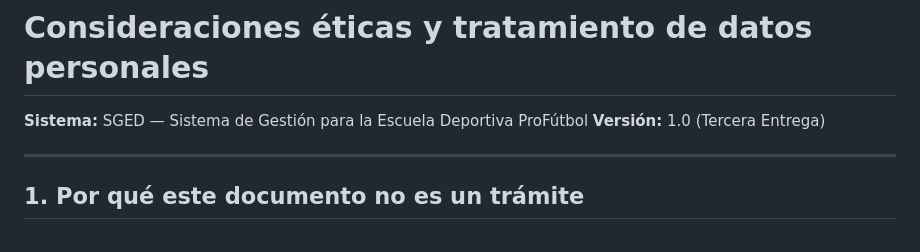
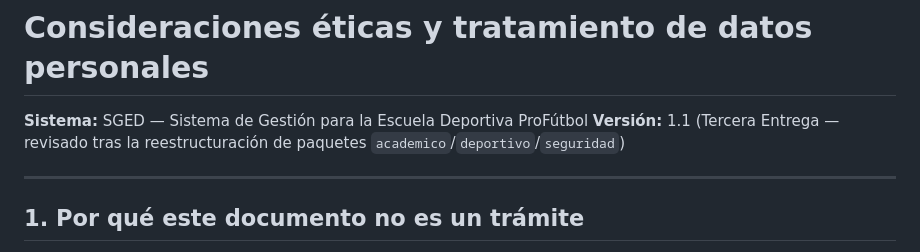
Before and after one commit to DarwinSM21/SGED_APPWEB, a Markdown page: docs/etica/ETHICS.md, the part around one of its changes. Drawn GitHub-style.

```diff
--- a/docs/etica/ETHICS.md
+++ b/docs/etica/ETHICS.md
@@ -1,7 +1,8 @@
 # Consideraciones éticas y tratamiento de datos personales
 
 **Sistema:** SGED — Sistema de Gestión para la Escuela Deportiva ProFútbol
-**Versión:** 1.0 (Tercera Entrega)
+**Versión:** 1.1 (Tercera Entrega — revisado tras la reestructuración de
+paquetes `academico`/`deportivo`/`seguridad`)
 
 ---
 
```
Also changed, not shown: other parts of docs/etica/ETHICS.md (+49 -9 lines).
